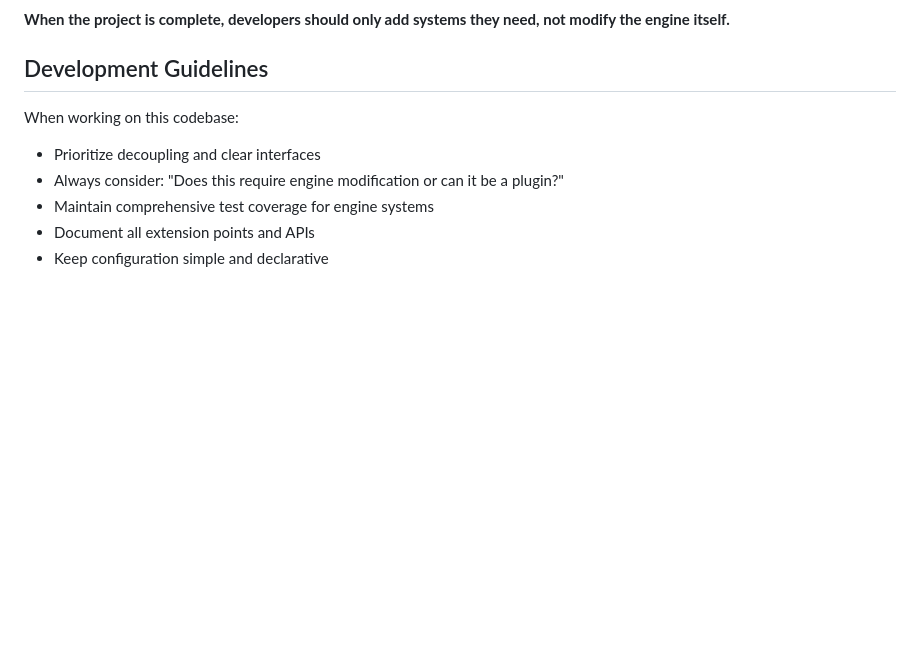
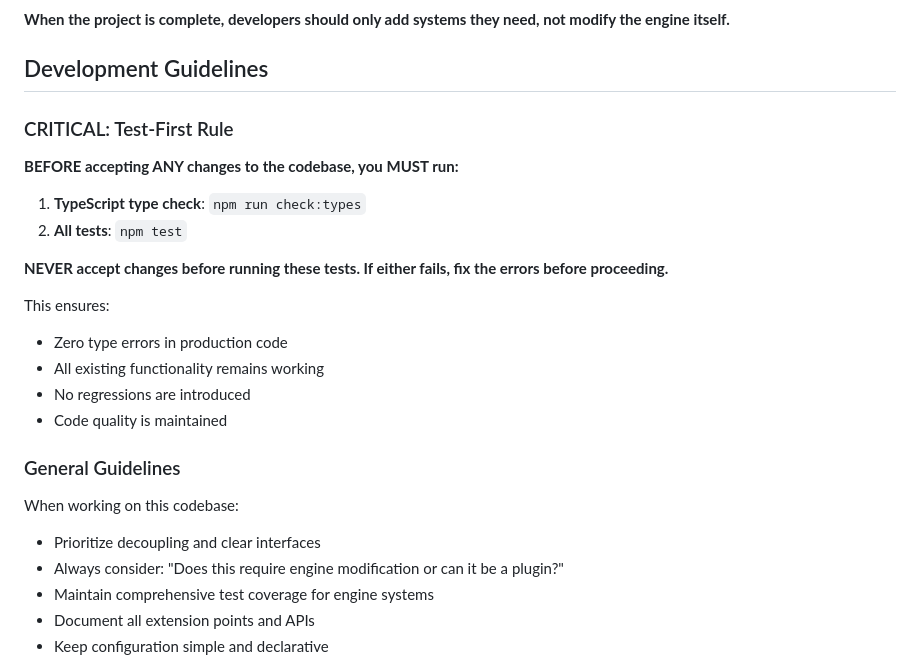
Before and after one commit to elitGithub/game_engine, a Markdown page: CLAUDE.md, the part around the change. Rendered like a GitHub page; blank space fills up the shorter version.

Commit message:
CRITICAL: Add test-first rule to CLAUDE.md
Before accepting ANY changes to the codebase:
1. Run TypeScript type check: npm run check:types
2. Run all tests: npm test

Never accept changes before running these tests.
This ensures zero type errors and no regressions.

🤖 Generated with [Claude Code](https://claude.com/claude-code)

Co-Authored-By: Claude <noreply@anthropic.com>

```diff
--- a/CLAUDE.md
+++ b/CLAUDE.md
@@ -53,6 +53,23 @@ The engine should be invisible infrastructure that just works.
 
 ## Development Guidelines
 
+### CRITICAL: Test-First Rule
+
+**BEFORE accepting ANY changes to the codebase, you MUST run:**
+
+1. **TypeScript type check**: `npm run check:types`
+2. **All tests**: `npm test`
+
+**NEVER accept changes before running these tests. If either fails, fix the errors before proceeding.**
+
+This ensures:
+- Zero type errors in production code
+- All existing functionality remains working
+- No regressions are introduced
+- Code quality is maintained
+
+### General Guidelines
+
 When working on this codebase:
 - Prioritize decoupling and clear interfaces
 - Always consider: "Does this require engine modification or can it be a plugin?"
```
